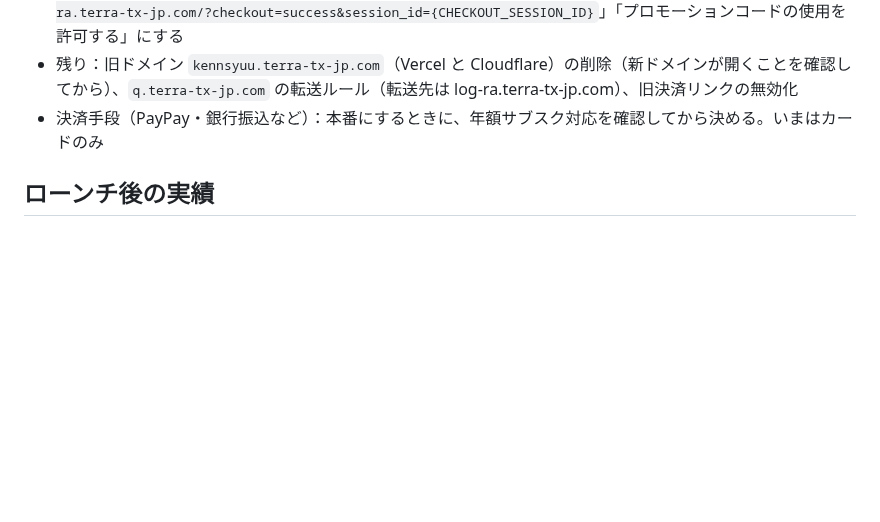
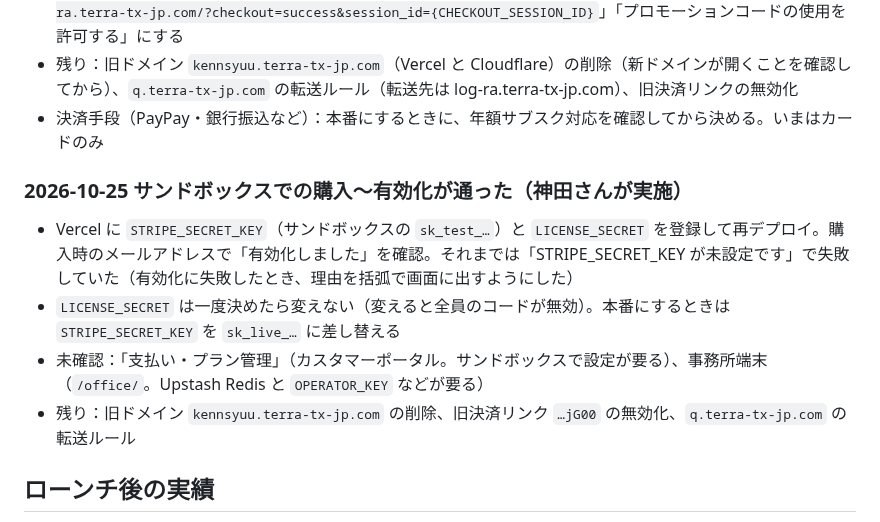
Before and after one commit to kfrsj149-ai/terra-kennsyuu-app, a Markdown page: STATUS_LOCAL.md, the part around the change. GitHub-like rendering; blank space fills up the shorter version.

Commit message:
サンドボックスでの購入〜有効化の成功を記録
Co-Authored-By: Claude Sonnet 5.5 <noreply@anthropic.com>
Claude-Session: https://claude.ai/code/session_01GfSShEazHSa2iG9HbmnMYt

```diff
--- a/STATUS_LOCAL.md
+++ b/STATUS_LOCAL.md
@@ -226,6 +226,12 @@
 - Stripe（サンドボックス）：既存の決済リンクは「編集」が灰色で直せなかったため、新しい決済リンクを作る手順を案内。**新しいリンク（`…jG01`）を受け取り、2026-10-25 に `src/js/config.js` の `stripe.checkoutUrl` を差し替えた**（旧リンクは `…jG00`。無効化は未実施）。新リンクは「確認ページを表示しない→ `https://log-ra.terra-tx-jp.com/?checkout=success&session_id={CHECKOUT_SESSION_ID}`」「プロモーションコードの使用を許可する」にする
 - 残り：旧ドメイン `kennsyuu.terra-tx-jp.com`（Vercel と Cloudflare）の削除（新ドメインが開くことを確認してから）、`q.terra-tx-jp.com` の転送ルール（転送先は log-ra.terra-tx-jp.com）、旧決済リンクの無効化
 - 決済手段（PayPay・銀行振込など）：本番にするときに、年額サブスク対応を確認してから決める。いまはカードのみ
+
+### 2026-10-25 サンドボックスでの購入〜有効化が通った（神田さんが実施）
+- Vercel に `STRIPE_SECRET_KEY`（サンドボックスの `sk_test_…`）と `LICENSE_SECRET` を登録して再デプロイ。購入時のメールアドレスで「有効化しました」を確認。それまでは「STRIPE_SECRET_KEY が未設定です」で失敗していた（有効化に失敗したとき、理由を括弧で画面に出すようにした）
+- `LICENSE_SECRET` は一度決めたら変えない（変えると全員のコードが無効）。本番にするときは `STRIPE_SECRET_KEY` を `sk_live_…` に差し替える
+- 未確認：「支払い・プラン管理」（カスタマーポータル。サンドボックスで設定が要る）、事務所端末（`/office/`。Upstash Redis と `OPERATOR_KEY` などが要る）
+- 残り：旧ドメイン `kennsyuu.terra-tx-jp.com` の削除、旧決済リンク `…jG00` の無効化、`q.terra-tx-jp.com` の転送ルール
 
 ## ローンチ後の実績
 - 利用者数: -
```
